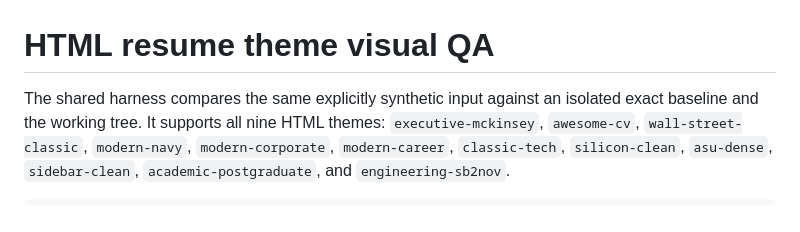
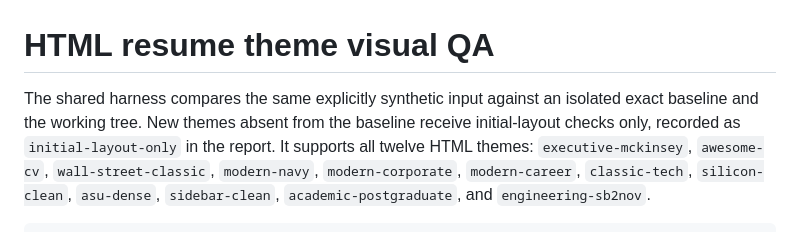
Before and after one commit to ZXJC-niusile/OfferGet, a Markdown page: docs/RESUME_THEME_QA.md, the part around the change. GitHub-like rendering.

Commit message:
docs(resume): clarify new theme visual verification

```diff
--- a/docs/RESUME_THEME_QA.md
+++ b/docs/RESUME_THEME_QA.md
@@ -1,7 +1,8 @@
 # HTML resume theme visual QA
 
 The shared harness compares the same explicitly synthetic input against an
-isolated exact baseline and the working tree. It supports all nine HTML themes:
+isolated exact baseline and the working tree. New themes absent from the baseline
+receive initial-layout checks only, recorded as `initial-layout-only` in the report. It supports all twelve HTML themes:
 `executive-mckinsey`, `awesome-cv`, `wall-street-classic`,
 `modern-navy`, `modern-corporate`, `modern-career`, `classic-tech`, `silicon-clean`, `asu-dense`,
 `sidebar-clean`, `academic-postgraduate`, and `engineering-sb2nov`.
```
